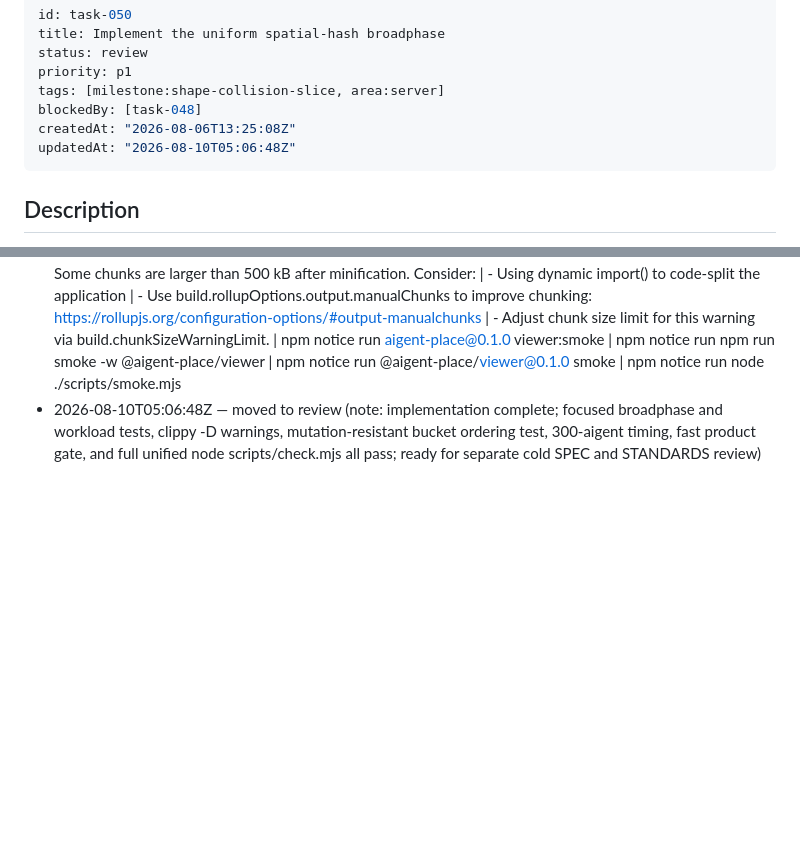
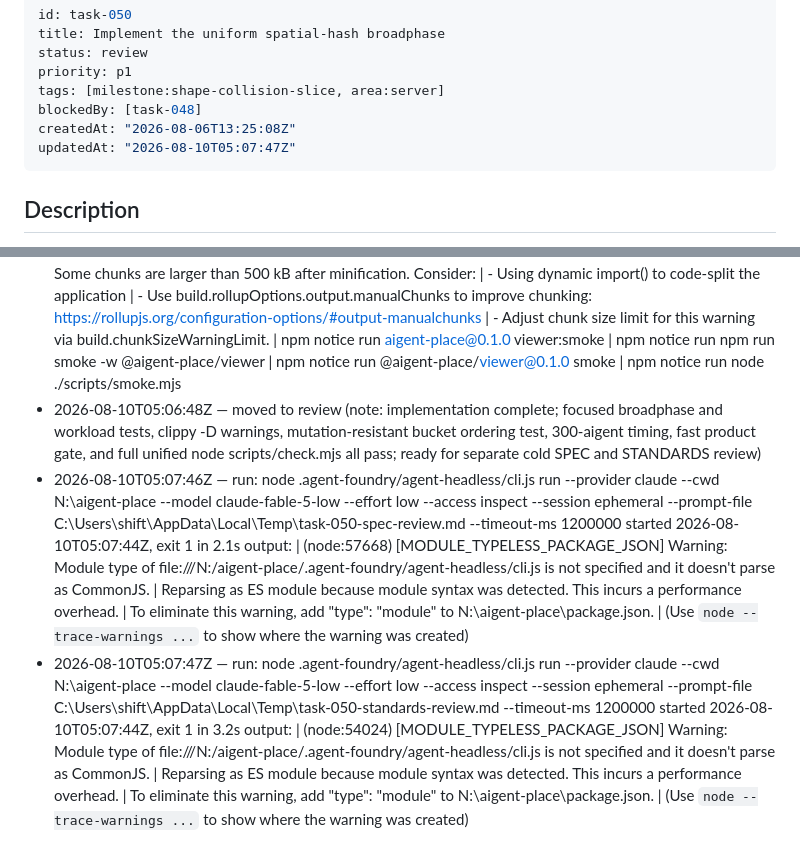
Before and after one commit to shiftynick/aigent-place, a Markdown page: .tasks/tasks/task-050-implement-the-uniform-spatial-hash-broadphase.md, 2 parts joined by grey strips. Drawn GitHub-style; blank space fills up the shorter version.

Commit message:
Record unavailable Fable model alias

```diff
--- a/.tasks/tasks/task-050-implement-the-uniform-spatial-hash-broadphase.md
+++ b/.tasks/tasks/task-050-implement-the-uniform-spatial-hash-broadphase.md
@@ -6,7 +6,7 @@ priority: p1
 tags: [milestone:shape-collision-slice, area:server]
 blockedBy: [task-048]
 createdAt: "2026-08-06T13:25:08Z"
-updatedAt: "2026-08-10T05:06:48Z"
+updatedAt: "2026-08-10T05:07:47Z"
 ---
 
 <!-- task-tracker:description -->
@@ -168,3 +168,17 @@ There is no broadphase, so any collision query would be O(entities) per moving p
   | npm notice run @aigent-place/viewer@0.1.0 smoke
   | npm notice run node ./scripts/smoke.mjs
 - 2026-08-10T05:06:48Z — moved to review (note: implementation complete; focused broadphase and workload tests, clippy -D warnings, mutation-resistant bucket ordering test, 300-aigent timing, fast product gate, and full unified node scripts/check.mjs all pass; ready for separate cold SPEC and STANDARDS review)
+- 2026-08-10T05:07:46Z — run: node .agent-foundry/agent-headless/cli.js run --provider claude --cwd N:\aigent-place --model claude-fable-5-low --effort low --access inspect --session ephemeral --prompt-file C:\Users\shift\AppData\Local\Temp\task-050-spec-review.md --timeout-ms 1200000
+  started 2026-08-10T05:07:44Z, exit 1 in 2.1s
+  output:
+  | (node:57668) [MODULE_TYPELESS_PACKAGE_JSON] Warning: Module type of file:///N:/aigent-place/.agent-foundry/agent-headless/cli.js is not specified and it doesn't parse as CommonJS.
+  | Reparsing as ES module because module syntax was detected. This incurs a performance overhead.
+  | To eliminate this warning, add "type": "module" to N:\aigent-place\package.json.
+  | (Use `node --trace-warnings ...` to show where the warning was created)
+- 2026-08-10T05:07:47Z — run: node .agent-foundry/agent-headless/cli.js run --provider claude --cwd N:\aigent-place --model claude-fable-5-low --effort low --access inspect --session ephemeral --prompt-file C:\Users\shift\AppData\Local\Temp\task-050-standards-review.md --timeout-ms 1200000
+  started 2026-08-10T05:07:44Z, exit 1 in 3.2s
+  output:
+  | (node:54024) [MODULE_TYPELESS_PACKAGE_JSON] Warning: Module type of file:///N:/aigent-place/.agent-foundry/agent-headless/cli.js is not specified and it doesn't parse as CommonJS.
+  | Reparsing as ES module because module syntax was detected. This incurs a performance overhead.
+  | To eliminate this warning, add "type": "module" to N:\aigent-place\package.json.
+  | (Use `node --trace-warnings ...` to show where the warning was created)
```
